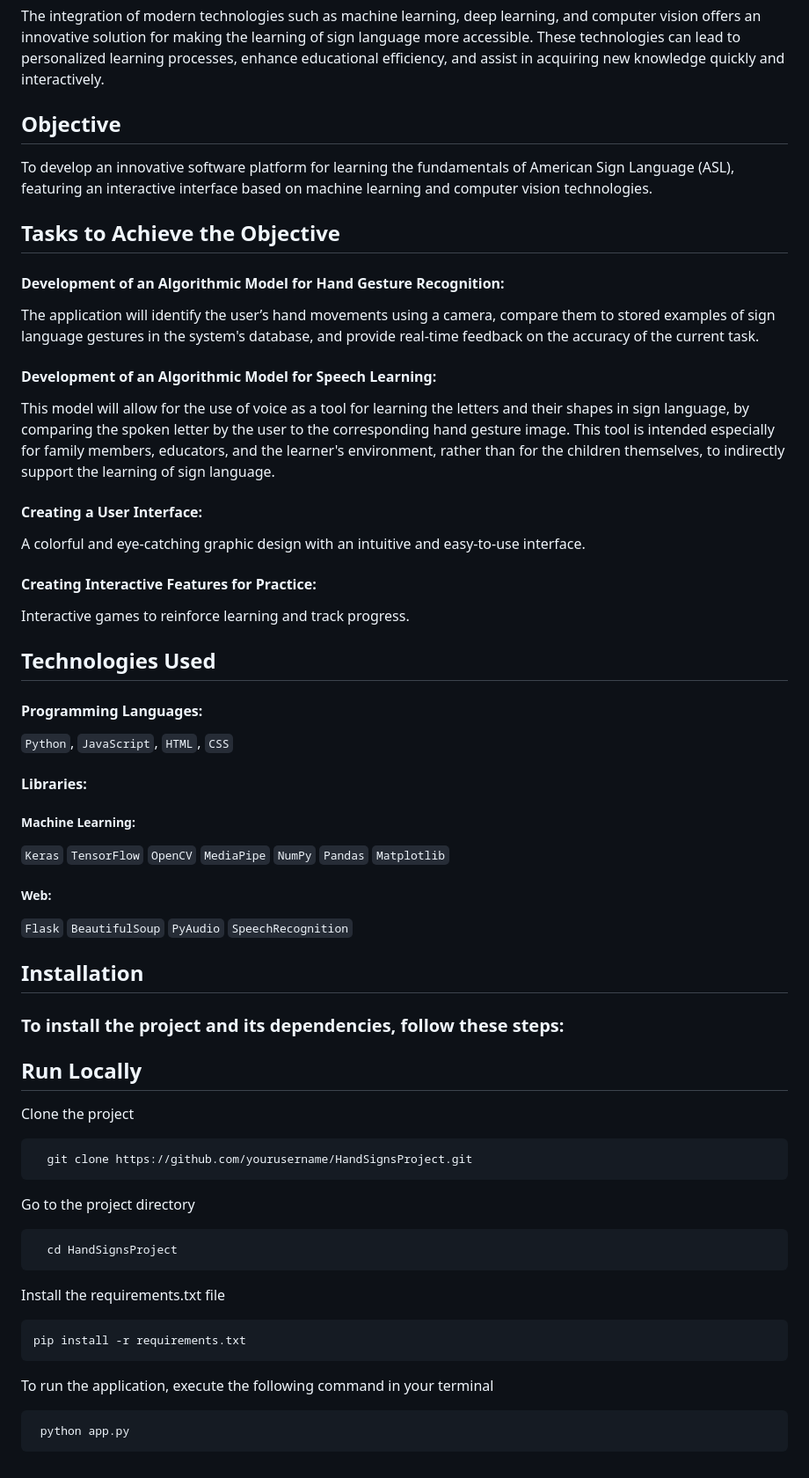
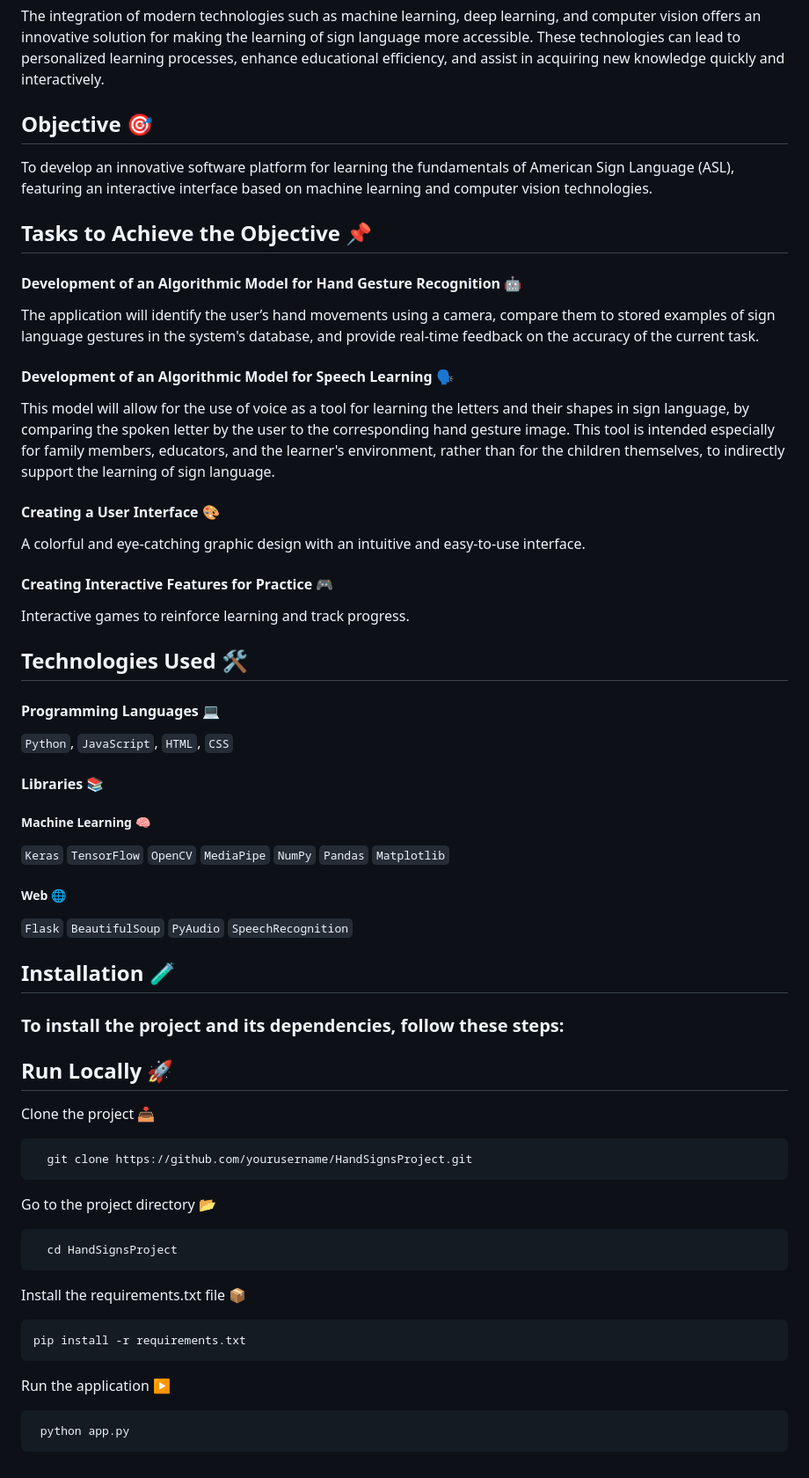
Before and after one commit to TheLazyPrince/HandSignsProject, a Markdown page: README.md, the part around one of its changes. Shown at 88% size. Rendered like a GitHub page.

````diff
--- a/README.md
+++ b/README.md
@@ -12,57 +12,57 @@ Due to the communication barrier between hearing individuals and those with hear
 
 The integration of modern technologies such as machine learning, deep learning, and computer vision offers an innovative solution for making the learning of sign language more accessible. These technologies can lead to personalized learning processes, enhance educational efficiency, and assist in acquiring new knowledge quickly and interactively.
 
-## Objective
+## Objective 🎯
 To develop an innovative software platform for learning the fundamentals of American Sign Language (ASL), featuring an interactive interface based on machine learning and computer vision technologies.
 
-## Tasks to Achieve the Objective
-#### Development of an Algorithmic Model for Hand Gesture Recognition:
+## Tasks to Achieve the Objective 📌
+#### Development of an Algorithmic Model for Hand Gesture Recognition 🤖
 The application will identify the user’s hand movements using a camera, compare them to stored examples of sign language gestures in the system's database, and provide real-time feedback on the accuracy of the current task.
 
-#### Development of an Algorithmic Model for Speech Learning:
+#### Development of an Algorithmic Model for Speech Learning 🗣️
 This model will allow for the use of voice as a tool for learning the letters and their shapes in sign language, by comparing the spoken letter by the user to the corresponding hand gesture image. This tool is intended especially for family members, educators, and the learner's environment, rather than for the children themselves, to indirectly support the learning of sign language.
 
-#### Creating a User Interface:
+#### Creating a User Interface 🎨
 A colorful and eye-catching graphic design with an intuitive and easy-to-use interface.
-#### Creating Interactive Features for Practice:
+#### Creating Interactive Features for Practice 🎮
 Interactive games to reinforce learning and track progress.
 
-## Technologies Used
-#### Programming Languages:
+## Technologies Used 🛠️
+#### Programming Languages 💻
 `Python`, `JavaScript`, `HTML`, `CSS`
 
-#### Libraries:
-##### Machine Learning:
+#### Libraries 📚
+##### Machine Learning 🧠
 `Keras` `TensorFlow` `OpenCV` `MediaPipe` `NumPy` `Pandas` `Matplotlib`
 
-##### Web:
+##### Web 🌐
 `Flask` `BeautifulSoup` `PyAudio` `SpeechRecognition`
 
-## Installation
+## Installation 🧪
 ### To install the project and its dependencies, follow these steps:
 
 
-## Run Locally
+## Run Locally 🚀
 
-Clone the project
+Clone the project 📥
 
 ```bash
   git clone https://github.com/yourusername/HandSignsProject.git
 ```
 
-Go to the project directory
+Go to the project directory 📂
 
 ```bash
   cd HandSignsProject
 ```
 
-Install the requirements.txt file
+Install the requirements.txt file 📦
 
 ```bash
 pip install -r requirements.txt
 ```
 
-To run the application, execute the following command in your terminal
+Run the application ▶️
 
 ```bash
  python app.py
````
Also changed, not shown: other parts of README.md (+5 -5 lines).
